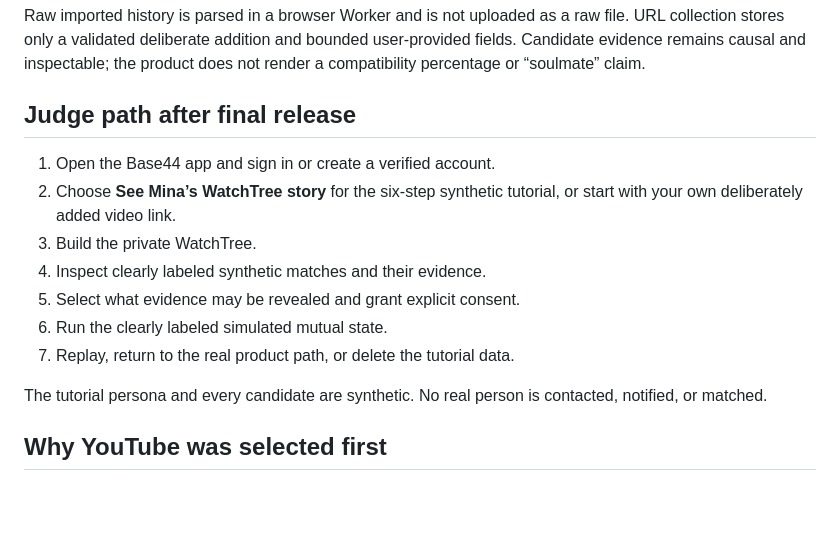
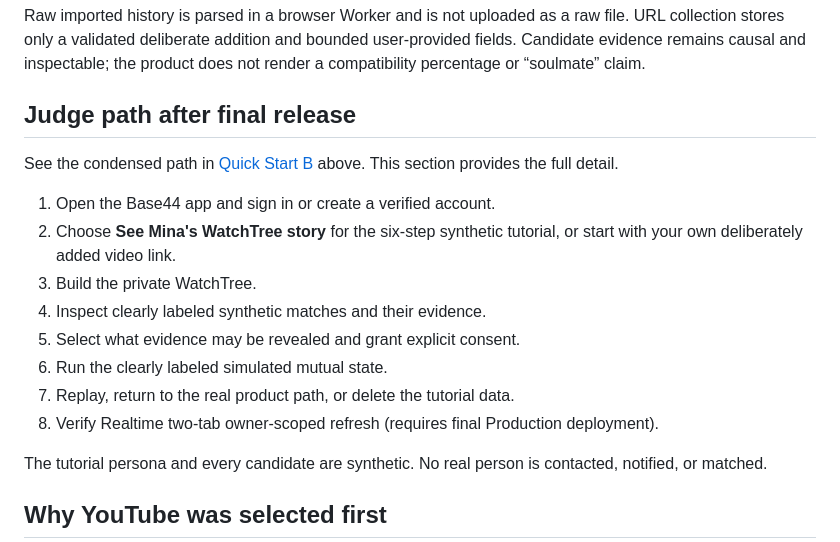
Before and after one commit to skerishKang/base44-resonance, a Markdown page: README.md, the part around one of its changes. Rendered like a GitHub page; blank space fills up the shorter version.

```diff
--- a/README.md
+++ b/README.md
@@ -42,13 +77,16 @@ Raw imported history is parsed in a browser Worker and is not uploaded as a raw
 
 ## Judge path after final release
 
+See the condensed path in [Quick Start B](#b-judge-path-after-final-release) above. This section provides the full detail.
+
 1. Open the Base44 app and sign in or create a verified account.
-2. Choose **See Mina’s WatchTree story** for the six-step synthetic tutorial, or start with your own deliberately added video link.
+2. Choose **See Mina's WatchTree story** for the six-step synthetic tutorial, or start with your own deliberately added video link.
 3. Build the private WatchTree.
 4. Inspect clearly labeled synthetic matches and their evidence.
 5. Select what evidence may be revealed and grant explicit consent.
 6. Run the clearly labeled simulated mutual state.
 7. Replay, return to the real product path, or delete the tutorial data.
+8. Verify Realtime two-tab owner-scoped refresh (requires final Production deployment).
 
 The tutorial persona and every candidate are synthetic. No real person is contacted, notified, or matched.
 
```
Also changed, not shown: other parts of README.md (+36 -1 lines), docs/submission/UAT_EXECUTION_CONTRACT.md (added, +208 -0 lines).
